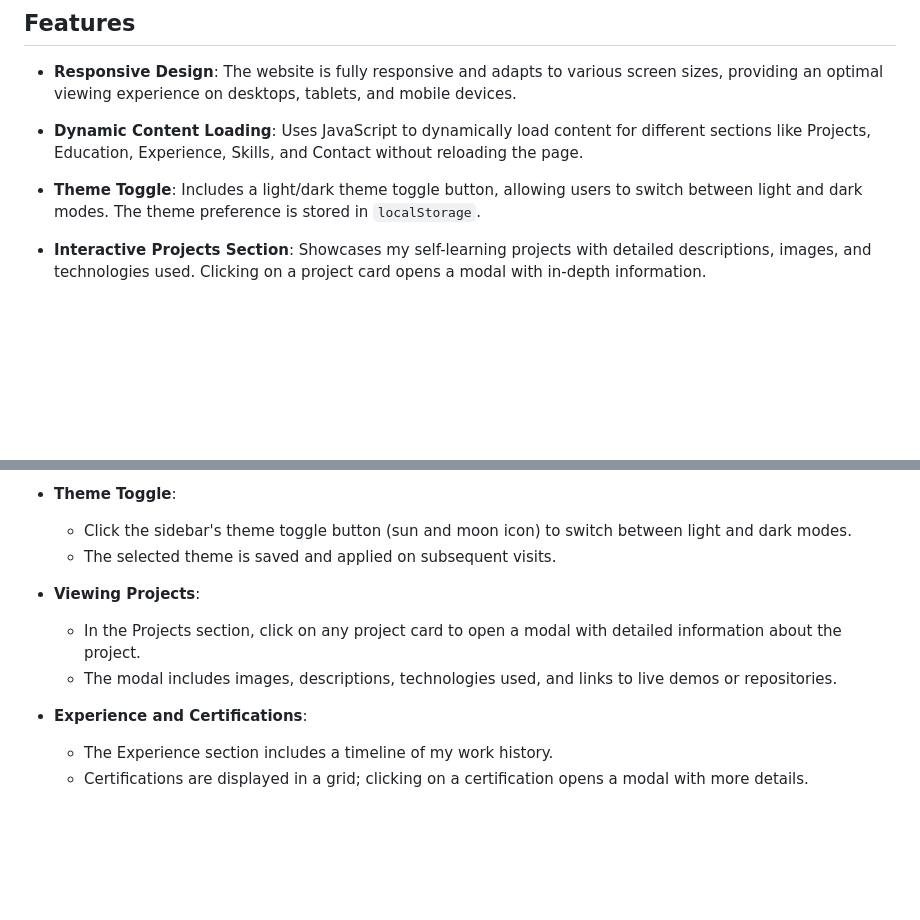
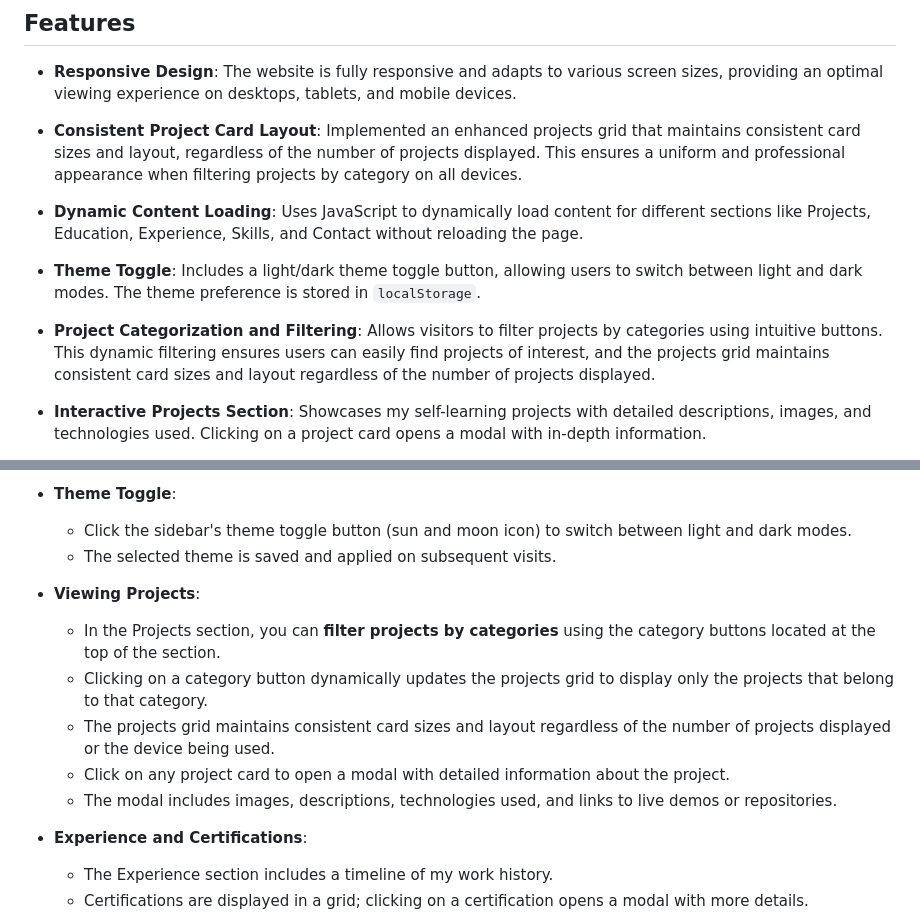
Before and after one commit to hoz-efa/hoz-efa.github.io, a Markdown page: README.md, 2 parts joined by grey strips. Drawn GitHub-style; blank space fills up the shorter version.

```diff
--- a/README.md
+++ b/README.md
@@ -36,9 +36,13 @@ Check out the live demo of the website:
 
 - **Responsive Design**: The website is fully responsive and adapts to various screen sizes, providing an optimal viewing experience on desktops, tablets, and mobile devices.
 
+- **Consistent Project Card Layout**: Implemented an enhanced projects grid that maintains consistent card sizes and layout, regardless of the number of projects displayed. This ensures a uniform and professional appearance when filtering projects by category on all devices.
+
 - **Dynamic Content Loading**: Uses JavaScript to dynamically load content for different sections like Projects, Education, Experience, Skills, and Contact without reloading the page.
 
 - **Theme Toggle**: Includes a light/dark theme toggle button, allowing users to switch between light and dark modes. The theme preference is stored in `localStorage`.
+
+- **Project Categorization and Filtering**: Allows visitors to filter projects by categories using intuitive buttons. This dynamic filtering ensures users can easily find projects of interest, and the projects grid maintains consistent card sizes and layout regardless of the number of projects displayed.
 
 - **Interactive Projects Section**: Showcases my self-learning projects with detailed descriptions, images, and technologies used. Clicking on a project card opens a modal with in-depth information.
 
@@ -115,8 +119,12 @@ To run this project locally, follow these steps:
   - The selected theme is saved and applied on subsequent visits.
 
 - **Viewing Projects**:
-  - In the Projects section, click on any project card to open a modal with detailed information about the project.
-  - The modal includes images, descriptions, technologies used, and links to live demos or repositories.
+    - In the Projects section, you can **filter projects by categories** using the category buttons located at the top of the section.
+    - Clicking on a category button dynamically updates the projects grid to display only the projects that belong to that category.
+    - The projects grid maintains consistent card sizes and layout regardless of the number of projects displayed or the device being used.
+    - Click on any project card to open a modal with detailed information about the project.
+    - The modal includes images, descriptions, technologies used, and links to live demos or repositories.
+
 
 - **Experience and Certifications**:
   - The Experience section includes a timeline of my work history.
```
